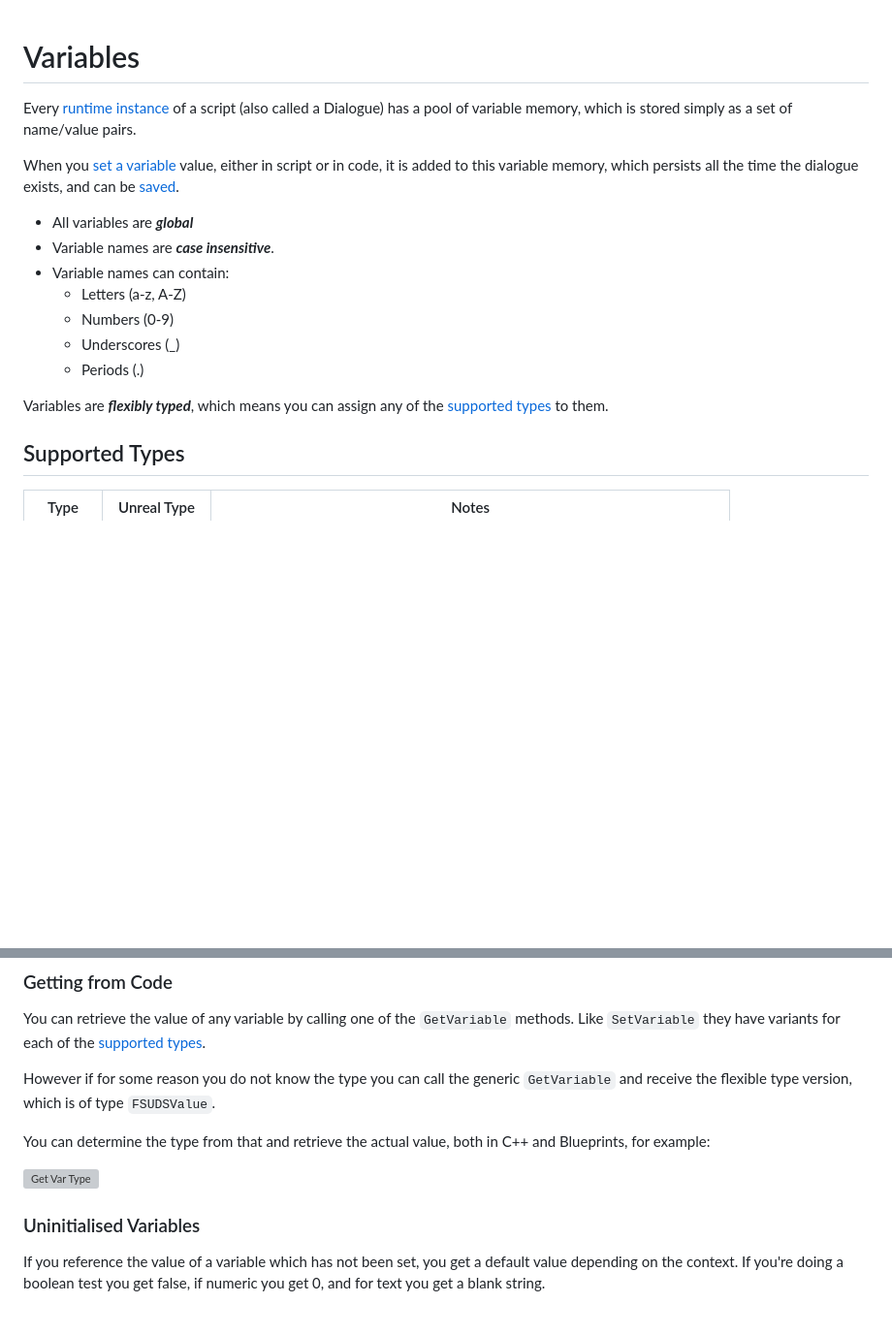
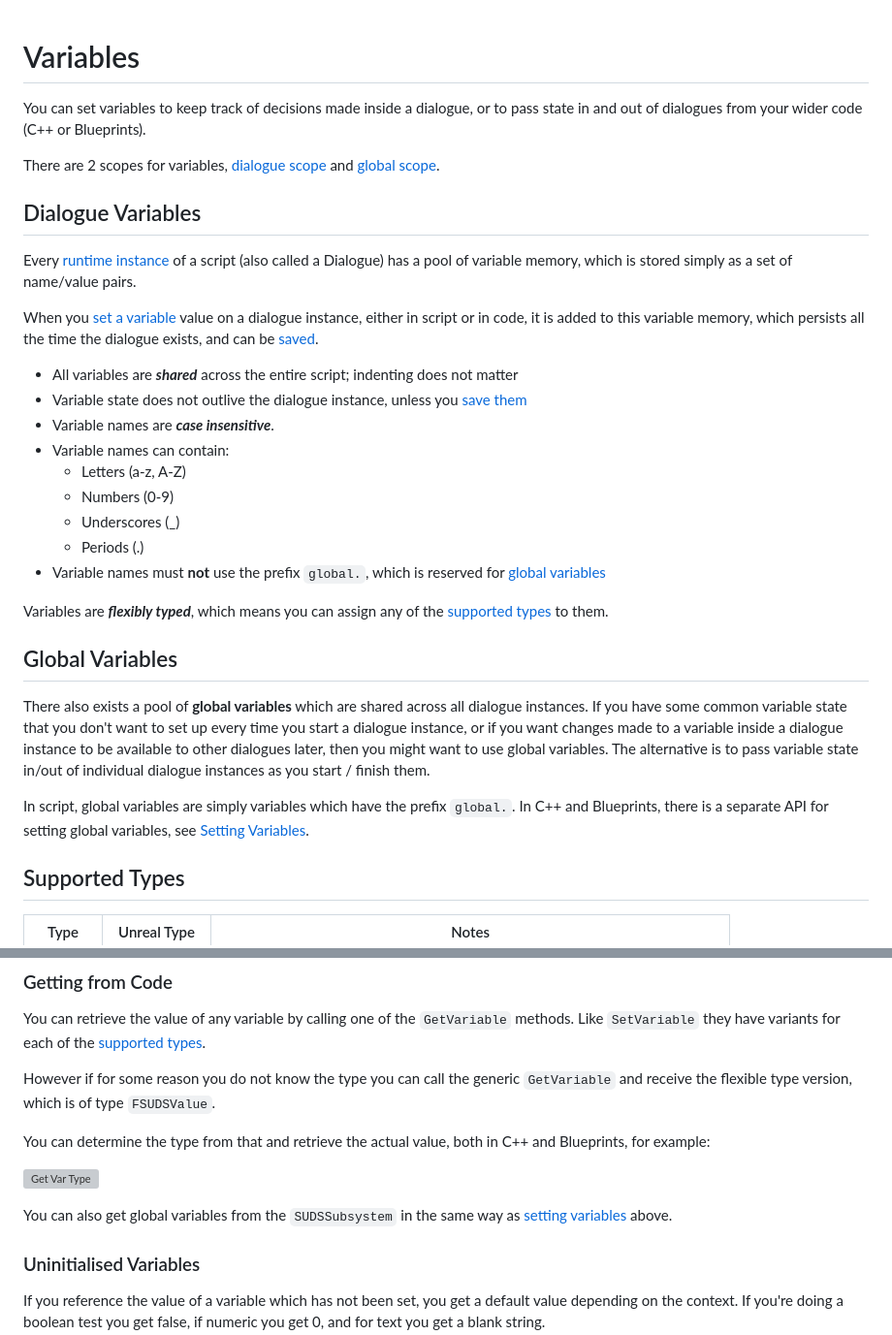
Before and after one commit to sinbad/SUDS, a Markdown page: docs/Variables.md, 2 parts joined by grey strips. Shown at 97% size. Drawn GitHub-style; blank space fills up the shorter version; grey boxes are pictures that could not be loaded.

```diff
--- a/docs/Variables.md
+++ b/docs/Variables.md
@@ -1,22 +1,47 @@
 # Variables
+
+You can set variables to keep track of decisions made inside a dialogue, or to
+pass state in and out of dialogues from your wider code (C++ or Blueprints).
+
+There are 2 scopes for variables, [dialogue scope](#dialogue-variables) and
+[global scope](#global-variables).
+
+## Dialogue Variables
 
 Every [runtime instance](RunningDialogue.md) of a script (also called a Dialogue)
 has a pool of variable memory, which is stored simply as a set of name/value pairs.
 
-When you [set a variable](#setting-variables) value, either in script or in code, it
-is added to this variable memory, which persists all the time the dialogue exists,
-and can be [saved](SavingState.md).
+When you [set a variable](#setting-variables) value on a dialogue instance,
+either in script or in code, it is added to this variable memory, which persists
+all the time the dialogue exists, and can be
+[saved](SavingState.md).
 
-* All variables are ***global***
+* All variables are ***shared*** across the entire script; indenting does not matter
+* Variable state does not outlive the dialogue instance, unless you [save them](SavingState.md)
 * Variable names are ***case insensitive***.
 * Variable names can contain:
 	* Letters (a-z, A-Z)
 	* Numbers (0-9)
 	* Underscores (_)
 	* Periods (.)
+* Variable names must **not** use the prefix `global.`, which is reserved for [global variables](#global-variables)
 
 Variables are ***flexibly typed***, which means you can assign any of the
 [supported types](#supported-types) to them.
+
+## Global Variables
+
+There also exists a pool of **global variables** which are shared across all
+dialogue instances. If you have some common variable state that you don't want
+to set up every time you start a dialogue instance, or if you want changes made
+to a variable inside a dialogue instance to be available to other dialogues later,
+then you might want to use global variables. The alternative is to pass variable state
+in/out of individual dialogue instances as you start / finish them.
+
+In script, global variables are simply variables which have the prefix `global.`.
+In C++ and Blueprints, there is a separate API for setting global variables,
+see [Setting Variables](#setting-variables).
+
 
 ## Supported Types
 
@@ -120,6 +166,9 @@ C++ and Blueprints, for example:
 
 ![Get Var Type](img/BPGetVarType.png)
 
+You can also get global variables from the `SUDSSubsystem` in the same way
+as [setting variables](#setting-variables-in-code) above.
+
 ### Uninitialised Variables
 
 If you reference the value of a variable which has not been set, you get a
```
Also changed, not shown: other parts of docs/Variables.md (+27 -6 lines), docs/FAQ.md (+1 -1 lines), docs/VoicedDialogue.md (+11 -0 lines), docs/img/BPSetGlobalVariable.png (added), docs/img/VoiceSetConcurrencySettings.png (added), docs/img/VoiceSetMaxConcurrent.png (added), 2 other files.
